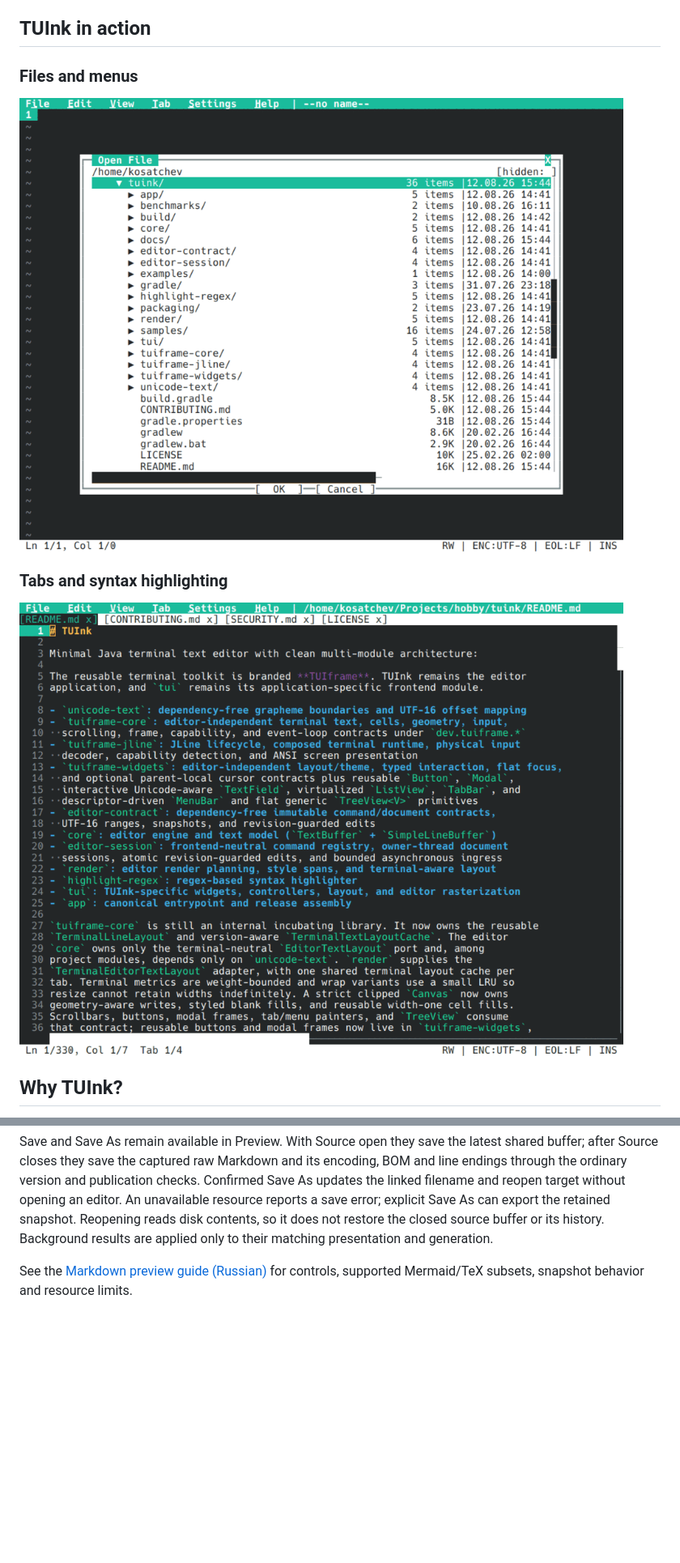
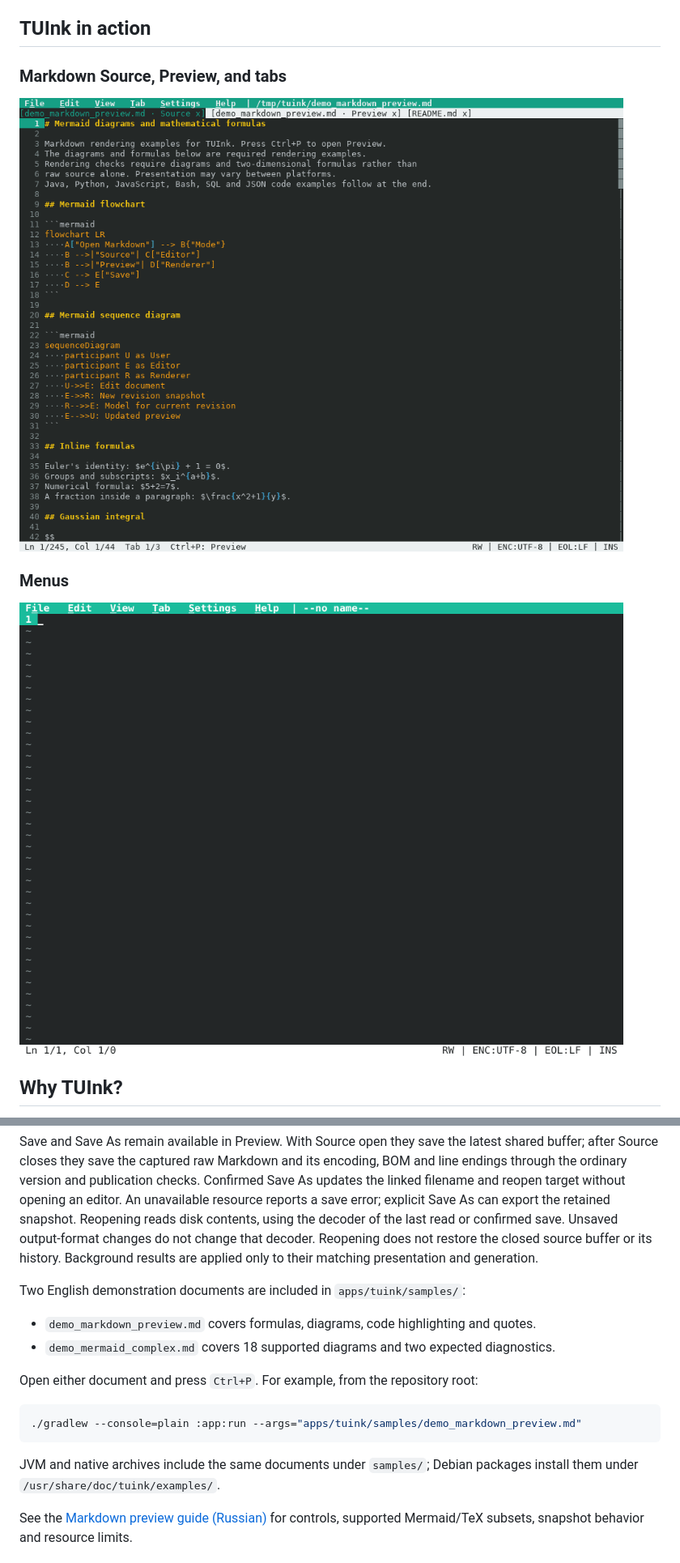
Before and after one commit to kosatchev/TUInk, a Markdown page: README.md, 2 parts joined by grey strips. Shown at 81% size. GitHub-like rendering; pictures changed too: docs/assets/tuink-menus.gif, docs/assets/tuink-tabs.gif; blank space fills up the shorter version.

Commit message:
docs(readme): refresh overview and prepare v0.18.0
Document Markdown Preview admission, retained reopen encodings and the English demonstration documents. Align the shared application version, release overview and Debian metadata with 0.18.0.

````diff
--- a/README.md
+++ b/README.md
@@ -10,13 +10,13 @@ language.
 
 ## TUInk in action
 
-### Files and menus
+### Markdown Source, Preview, and tabs
 
-![TUInk file picker and menu tour](docs/assets/tuink-menus.gif)
+![TUInk cycling through Markdown Source, Preview, and README tabs](docs/assets/tuink-tabs.gif)
 
-### Tabs and syntax highlighting
+### Menus
 
-![TUInk tab tour](docs/assets/tuink-tabs.gif)
+![TUInk menus on an empty document](docs/assets/tuink-menus.gif)
 
 ## Why TUInk?
 
@@ -186,8 +192,24 @@ and its encoding, BOM and line endings through the ordinary version and
 publication checks. Confirmed Save As updates the linked filename and reopen
 target without opening an editor. An unavailable resource reports a save error;
 explicit Save As can export the retained snapshot. Reopening reads disk contents,
-so it does not restore the closed source buffer or its history. Background results
-are applied only to their matching presentation and generation.
+using the decoder of the last read or confirmed save. Unsaved output-format
+changes do not change that decoder. Reopening does not restore the closed source
+buffer or its history. Background results are applied only to their matching
+presentation and generation.
+
+Two English demonstration documents are included in `apps/tuink/samples/`:
+
+- `demo_markdown_preview.md` covers formulas, diagrams, code highlighting and quotes.
+- `demo_mermaid_complex.md` covers 18 supported diagrams and two expected diagnostics.
+
+Open either document and press `Ctrl+P`. For example, from the repository root:
+
+```bash
+./gradlew --console=plain :app:run --args="apps/tuink/samples/demo_markdown_preview.md"
+```
+
+JVM and native archives include the same documents under `samples/`; Debian
+packages install them under `/usr/share/doc/tuink/examples/`.
 
 See the [Markdown preview guide (Russian)](docs/markdown-preview.md) for controls,
 supported Mermaid/TeX subsets, snapshot behavior and resource limits.
````
Also changed, not shown: other parts of README.md (+7 -0 lines), docs/releases/unreleased.md (+1 -1 lines), 3 other files.
